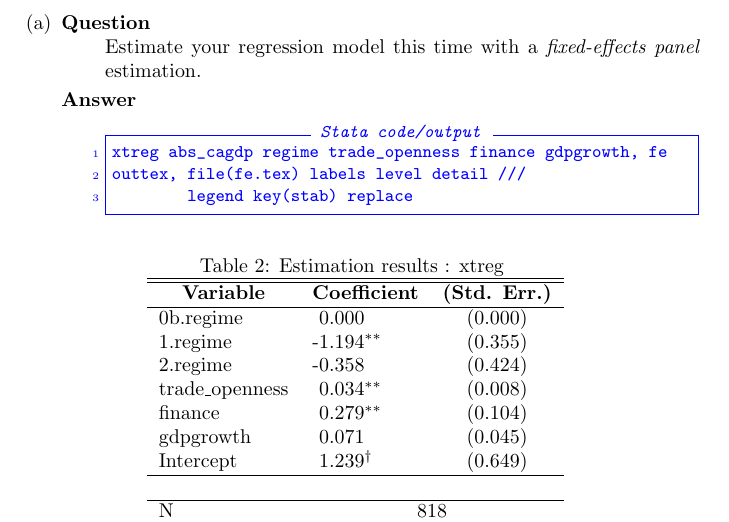
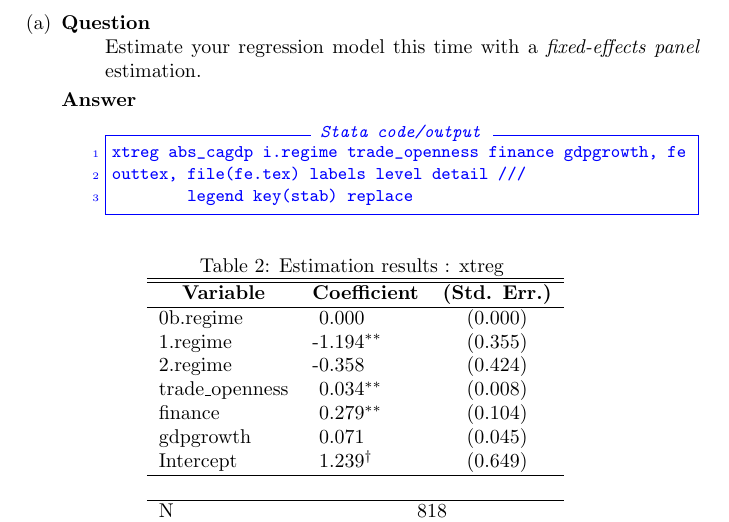
Before and after one commit to mcallaghan/panel_econ, a LaTeX problem sheet (exam/tex/Callaghan_Max_mpp_E1161_exam1.tex): part of page 10 of 11, cut so that both start at the same text. The pictures show the PDF file exam/tex/Callaghan_Max_mpp_E1161_exam1.pdf that the author committed with the source.

Commit message:
reinput stata code in tex file to include dummies

```diff
--- a/exam/tex/Callaghan_Max_mpp_E1161_exam1.tex
+++ b/exam/tex/Callaghan_Max_mpp_E1161_exam1.tex
@@ -325,7 +325,7 @@ trade_open~s |    118.93    0.008408
       Continue with your preferred set of regressors (meaning: drop if necessary a variable(s) to solve for a potential multicollinearity problem (see Question 2.c)) and estimate the determinants of \textit{abs\_cagdp} with \textit{pooled OLS}.
       \item[Answer] \hfill \\
       \begin{CVerbatim}
-reg abs_cagdp regime trade_openness finance gdpgrowth
+reg abs_cagdp i.regime trade_openness finance gdpgrowth
 outtex, file(pooled.tex) labels level detail ///
   legend key(stab) replace
       \end{CVerbatim}
@@ -410,7 +410,7 @@ Breusch-Pagan / Cook-Weisberg test for heteroskedasticity
       Estimate your regression model this time with a \textit{fixed-effects panel} estimation.
       \item[Answer] \hfill \\
       \begin{CVerbatim}
-xtreg abs_cagdp regime trade_openness finance gdpgrowth, fe
+xtreg abs_cagdp i.regime trade_openness finance gdpgrowth, fe
 outtex, file(fe.tex) labels level detail ///
 	legend key(stab) replace
       \end{CVerbatim}
```
Also changed, not shown: exam/tex/Callaghan_Max_mpp_E1161_exam1.pdf, 2 other files.
